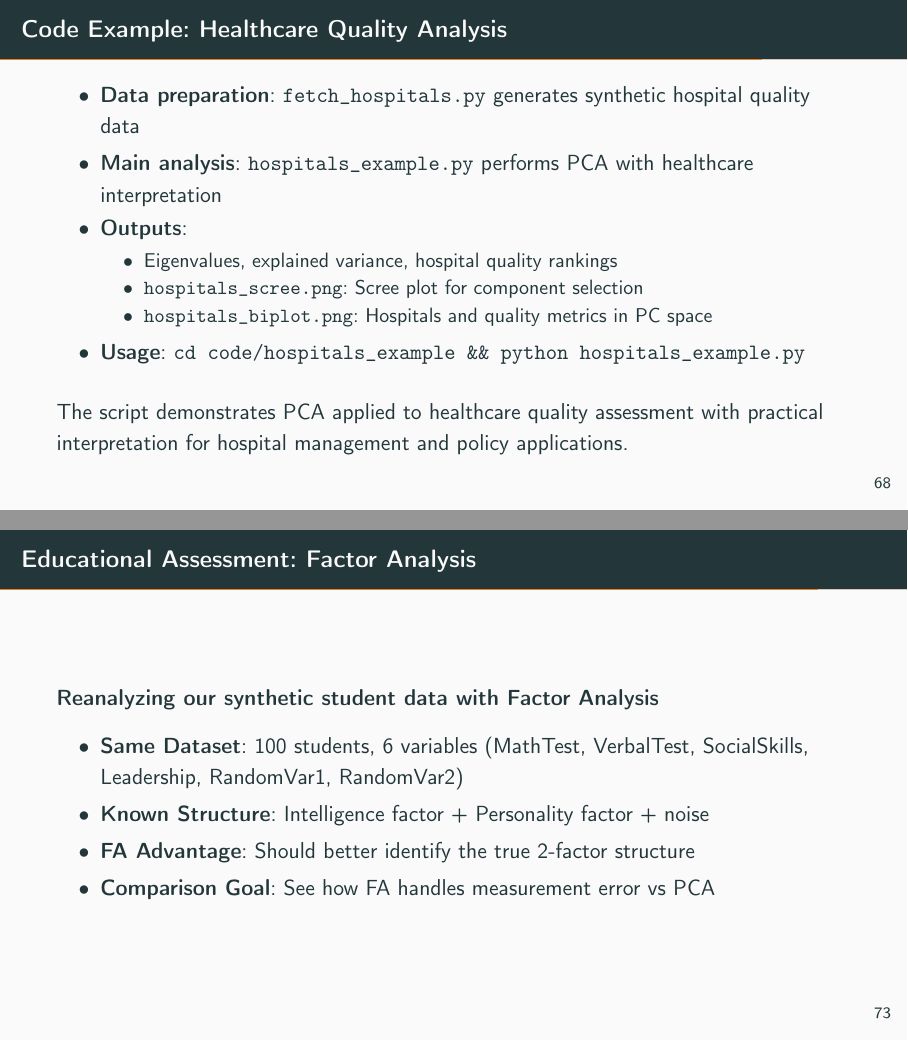
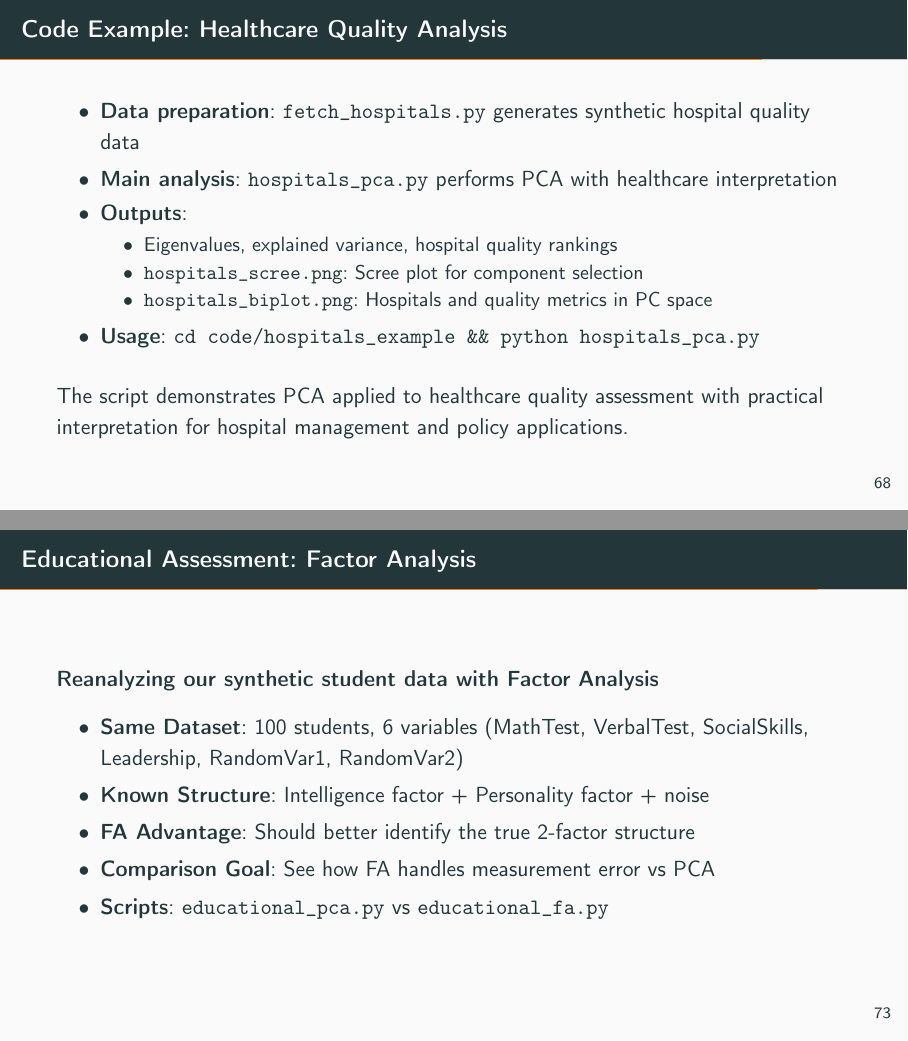
Before and after one commit to rencastillo/tec-ma2003b-lessons, LaTeX slides (4_Factor_Analysis/beamer/factor_analysis_presentation.tex): pages 340 and 356 of 383 before the commit and pages 340 and 357 of 384 after it, joined at a grey line. Compiled offline with pdfLaTeX.

Commit message:
Updates script references to descriptive names
Renames script files in presentation slides for clarity and consistency, replacing generic names with domain-specific identifiers (e.g., pca_example.py to educational_pca.py) to improve readability and organization.

```diff
--- a/4_Factor_Analysis/beamer/factor_analysis_presentation.tex
+++ b/4_Factor_Analysis/beamer/factor_analysis_presentation.tex
@@ -327,7 +327,7 @@
     \frametitle{Code Example: Synthetic Data Analysis}
     \begin{itemize}
         \item \textbf{Data generation}: Creates realistic educational assessment scenario with known factors \pause
-        \item \textbf{Main analysis}: \texttt{pca\_example.py} performs PCA with detailed pedagogical interpretation \pause
+        \item \textbf{Main analysis}: \texttt{educational\_pca.py} performs PCA with detailed pedagogical interpretation \pause
         \item \textbf{Outputs}:
               \begin{itemize}
                   \item Eigenvalues, explained variance ratios, factor recovery validation \pause
@@ -486,7 +486,7 @@
     \frametitle{Code Example: Running the Analysis}
     \begin{itemize}
         \item \textbf{Data preparation}: \texttt{fetch\_invest.py} generates synthetic European market data \pause
-        \item \textbf{Main analysis}: \texttt{invest\_example.py} performs PCA with detailed financial interpretation \pause
+        \item \textbf{Main analysis}: \texttt{invest\_pca.py} performs PCA with detailed financial interpretation \pause
         \item \textbf{Outputs}:
               \begin{itemize}
                   \item Eigenvalues, explained variance ratios, cumulative variance \pause
@@ -668,7 +668,7 @@
     \frametitle{Code Example: Astronomical Data Analysis}
     \begin{itemize}
         \item \textbf{Data generation}: \texttt{fetch\_kuiper.py} creates synthetic orbital database \pause
-        \item \textbf{Main analysis}: \texttt{kuiper\_example.py} performs PCA with astronomical interpretation \pause
+        \item \textbf{Main analysis}: \texttt{kuiper\_pca.py} performs PCA with astronomical interpretation \pause
         \item \textbf{Outputs}:
               \begin{itemize}
                   \item Eigenvalues showing distributed variance structure \pause
@@ -846,14 +846,14 @@
     \frametitle{Code Example: Healthcare Quality Analysis}
     \begin{itemize}
         \item \textbf{Data preparation}: \texttt{fetch\_hospitals.py} generates synthetic hospital quality data \pause
-        \item \textbf{Main analysis}: \texttt{hospitals\_example.py} performs PCA with healthcare interpretation \pause
+        \item \textbf{Main analysis}: \texttt{hospitals\_pca.py} performs PCA with healthcare interpretation \pause
         \item \textbf{Outputs}:
               \begin{itemize}
                   \item Eigenvalues, explained variance, hospital quality rankings \pause
                   \item \texttt{hospitals\_scree.png}: Scree plot for component selection \pause
                   \item \texttt{hospitals\_biplot.png}: Hospitals and quality metrics in PC space \pause
               \end{itemize}
-        \item \textbf{Usage}: \texttt{cd code/hospitals\_example \&\& python hospitals\_example.py} \pause
+        \item \textbf{Usage}: \texttt{cd code/hospitals\_example \&\& python hospitals\_pca.py} \pause
     \end{itemize}
     \vspace{6pt}
     The script demonstrates PCA applied to healthcare quality assessment with practical interpretation for hospital management and policy applications.
@@ -926,7 +926,8 @@
         \item \textbf{Same Dataset}: 100 students, 6 variables (MathTest, VerbalTest, SocialSkills, Leadership, RandomVar1, RandomVar2) \pause
         \item \textbf{Known Structure}: Intelligence factor + Personality factor + noise \pause
         \item \textbf{FA Advantage}: Should better identify the true 2-factor structure \pause
-        \item \textbf{Comparison Goal}: See how FA handles measurement error vs PCA
+        \item \textbf{Comparison Goal}: See how FA handles measurement error vs PCA \pause
+        \item \textbf{Scripts}: \texttt{educational\_pca.py} vs \texttt{educational\_fa.py}
     \end{itemize}
 \end{frame}
 
```
Also changed, not shown: 4_Factor_Analysis/beamer/factor_analysis_presentation.tex (14 more changed lines).
